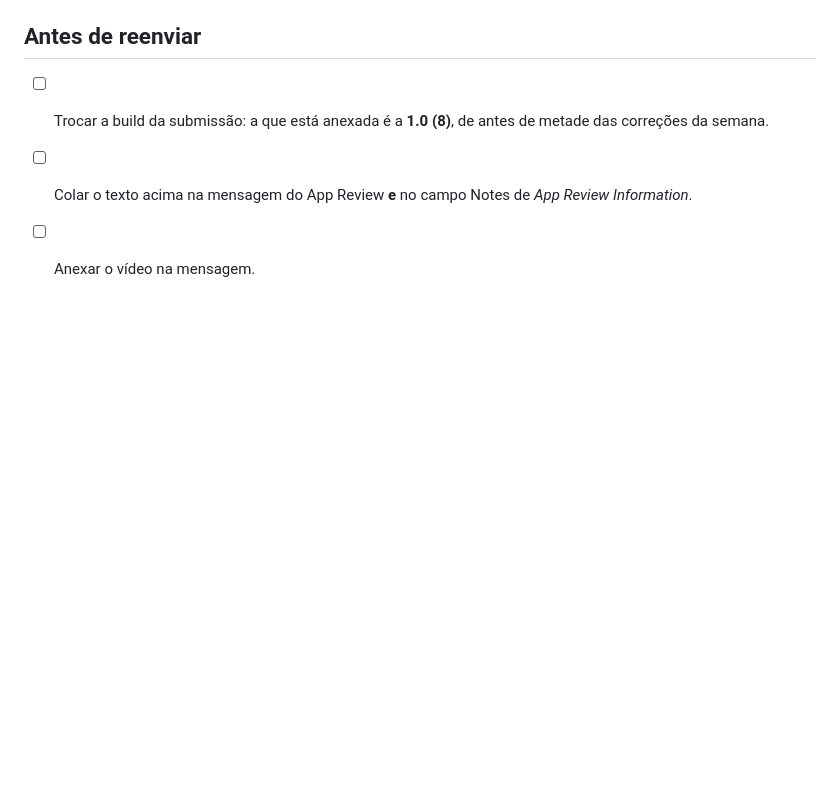
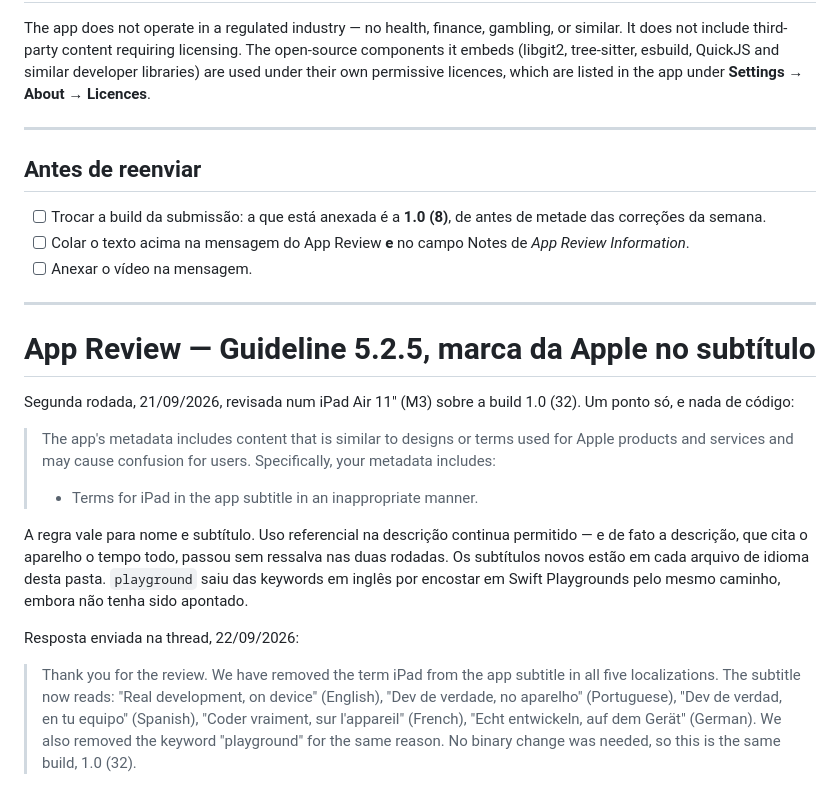
Before and after one commit to OkamiOps/odete-ide, a Markdown page: docs/store/app-review.md, the part around the change. GitHub-like rendering; blank space fills up the shorter version.

Commit message:
A segunda carta do App Review, registrada
Fica junto da primeira para que a próxima pessoa que mexer nos metadados
saiba onde a Apple traça a linha: marca dela não entra em nome nem em
subtítulo, e a descrição pode citar o aparelho à vontade — as duas rodadas
passaram por ela sem ressalva.

Co-Authored-By: Claude Opus 5 <noreply@anthropic.com>

```diff
--- a/docs/store/app-review.md
+++ b/docs/store/app-review.md
@@ -134,3 +134,31 @@ licences, which are listed in the app under **Settings → About → Licences**.
 - [ ] Colar o texto acima na mensagem do App Review **e** no campo Notes de
       *App Review Information*.
 - [ ] Anexar o vídeo na mensagem.
+
+---
+
+# App Review — Guideline 5.2.5, marca da Apple no subtítulo
+
+Segunda rodada, 21/09/2026, revisada num iPad Air 11" (M3) sobre a build
+1.0 (32). Um ponto só, e nada de código:
+
+> The app's metadata includes content that is similar to designs or terms
+> used for Apple products and services and may cause confusion for users.
+> Specifically, your metadata includes:
+> - Terms for iPad in the app subtitle in an inappropriate manner.
+
+A regra vale para nome e subtítulo. Uso referencial na descrição continua
+permitido — e de fato a descrição, que cita o aparelho o tempo todo, passou
+sem ressalva nas duas rodadas. Os subtítulos novos estão em cada arquivo de
+idioma desta pasta. `playground` saiu das keywords em inglês por encostar em
+Swift Playgrounds pelo mesmo caminho, embora não tenha sido apontado.
+
+Resposta enviada na thread, 22/09/2026:
+
+> Thank you for the review. We have removed the term iPad from the app
+> subtitle in all five localizations. The subtitle now reads: "Real
+> development, on device" (English), "Dev de verdade, no aparelho"
+> (Portuguese), "Dev de verdad, en tu equipo" (Spanish), "Coder vraiment,
+> sur l'appareil" (French), "Echt entwickeln, auf dem Gerät" (German). We
+> also removed the keyword "playground" for the same reason. No binary
+> change was needed, so this is the same build, 1.0 (32).
```
